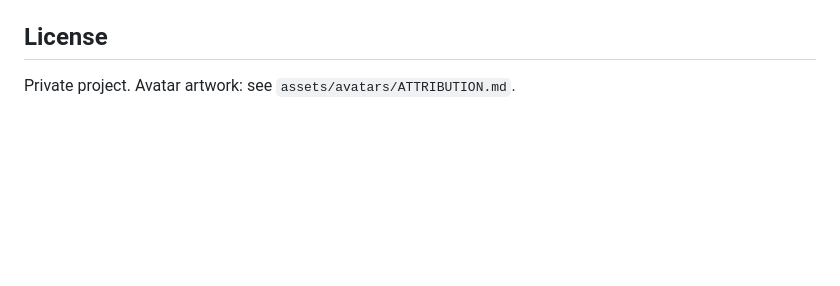
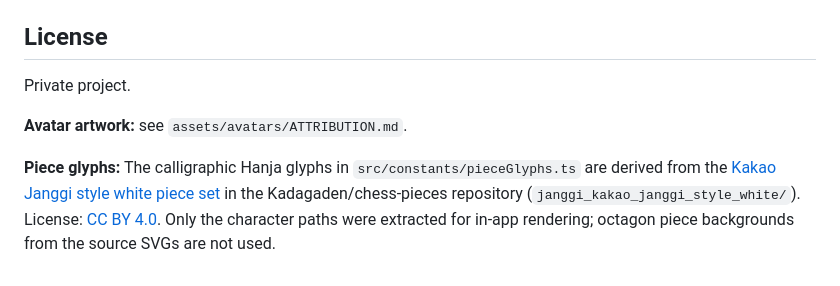
Before and after one commit to michaeldslim/janggi-game, a Markdown page: README.md, the part around the change. Drawn GitHub-style; blank space fills up the shorter version.

Commit message:
docs: update README with avatar artwork attribution and piece glyphs information

```diff
--- a/README.md
+++ b/README.md
@@ -149,4 +149,8 @@ eas update --channel production --message "Fix bug / update description"
 
 ## License
 
-Private project. Avatar artwork: see `assets/avatars/ATTRIBUTION.md`.
+Private project.
+
+**Avatar artwork:** see `assets/avatars/ATTRIBUTION.md`.
+
+**Piece glyphs:** The calligraphic Hanja glyphs in `src/constants/pieceGlyphs.ts` are derived from the [Kakao Janggi style white piece set](https://github.com/Kadagaden/chess-pieces) in the Kadagaden/chess-pieces repository (`janggi_kakao_janggi_style_white/`). License: [CC BY 4.0](https://creativecommons.org/licenses/by/4.0/). Only the character paths were extracted for in-app rendering; octagon piece backgrounds from the source SVGs are not used.
```
